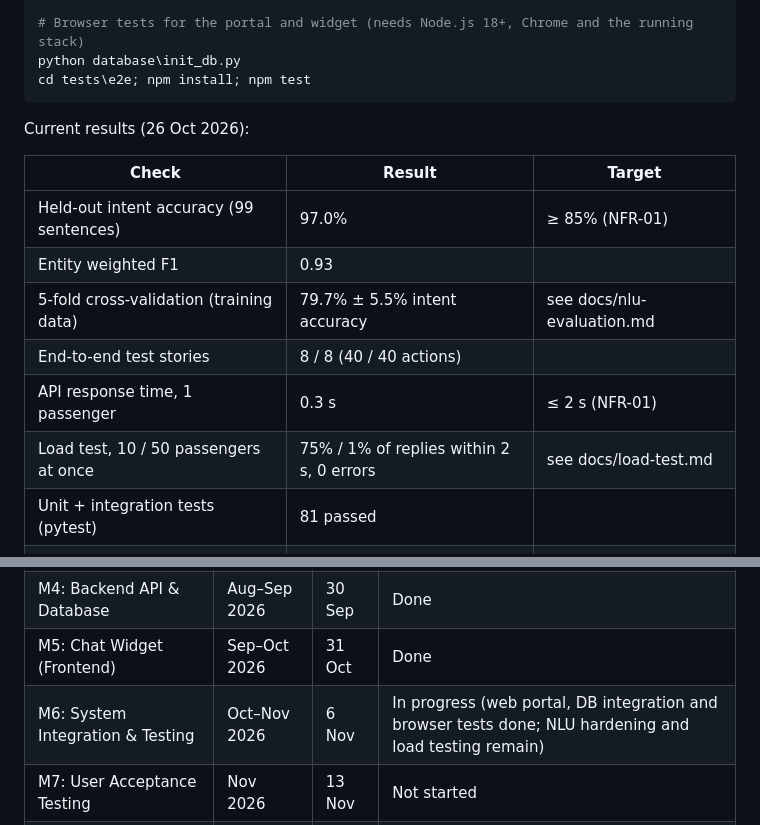
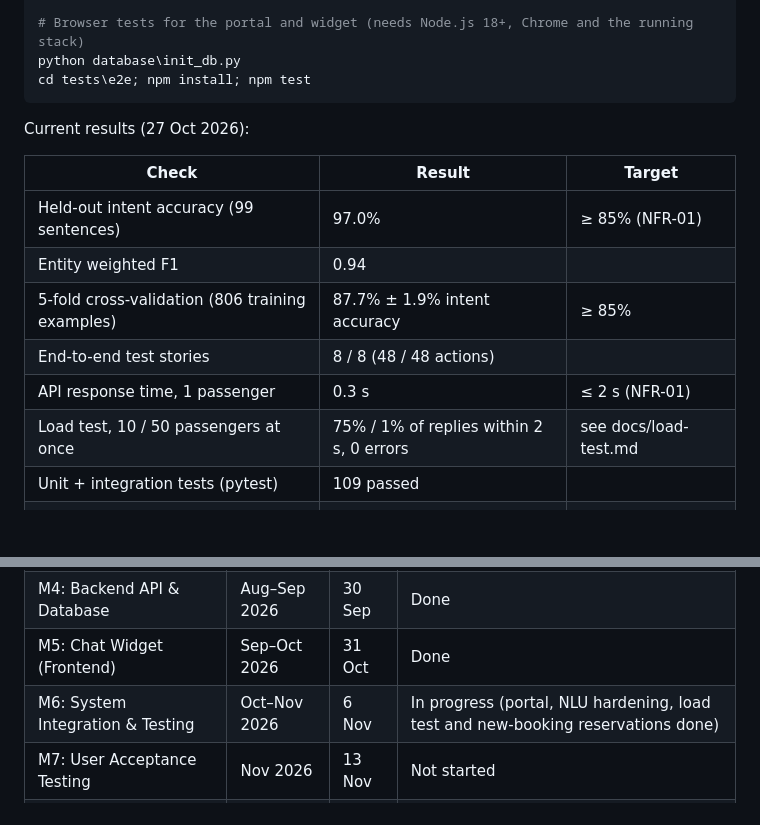
Before and after one commit to JoshuaBaraka24/airline-chatbot, a Markdown page: README.md, 2 parts joined by grey strips. GitHub-like rendering; blank space fills up the shorter version.

````diff
--- a/README.md
+++ b/README.md
@@ -157,17 +157,17 @@ python database\init_db.py
 cd tests\e2e; npm install; npm test
 ```
 
-Current results (26 Oct 2026):
+Current results (27 Oct 2026):
 
 | Check | Result | Target |
 |---|---|---|
 | Held-out intent accuracy (99 sentences) | 97.0% | ≥ 85% (NFR-01) |
-| Entity weighted F1 | 0.93 | |
-| 5-fold cross-validation (training data) | 79.7% ± 5.5% intent accuracy | see docs/nlu-evaluation.md |
-| End-to-end test stories | 8 / 8 (40 / 40 actions) | |
+| Entity weighted F1 | 0.94 | |
+| 5-fold cross-validation (806 training examples) | 87.7% ± 1.9% intent accuracy | ≥ 85% |
+| End-to-end test stories | 8 / 8 (48 / 48 actions) | |
 | API response time, 1 passenger | 0.3 s | ≤ 2 s (NFR-01) |
 | Load test, 10 / 50 passengers at once | 75% / 1% of replies within 2 s, 0 errors | see docs/load-test.md |
-| Unit + integration tests (pytest) | 81 passed | |
+| Unit + integration tests (pytest) | 109 passed | |
 | Browser checks: widget / portal | 28 / 28 and 76 / 76 | |
 | Accessibility (axe-core) | 0 violations across 17 page states | WCAG 2.1 AA (NFR-03) |
 
@@ -184,7 +184,7 @@ Tracked with [GitHub milestones](https://github.com/JoshuaBaraka24/airline-chatb
 | M3: Dialogue Manager Development | Jul–Sep 2026 | 30 Sep | Done |
 | M4: Backend API & Database | Aug–Sep 2026 | 30 Sep | Done |
 | M5: Chat Widget (Frontend) | Sep–Oct 2026 | 31 Oct | Done |
-| M6: System Integration & Testing | Oct–Nov 2026 | 6 Nov | In progress (web portal, DB integration and browser tests done; NLU hardening and load testing remain) |
+| M6: System Integration & Testing | Oct–Nov 2026 | 6 Nov | In progress (portal, NLU hardening, load test and new-booking reservations done) |
 | M7: User Acceptance Testing | Nov 2026 | 13 Nov | Not started |
 | M8: Report Writing & Final Submission | Oct–Nov 2026 | 20 Nov | In progress (documentation drafted) |
 
````
Also changed, not shown: docs/nlu-evaluation.md (+79 -90 lines).
